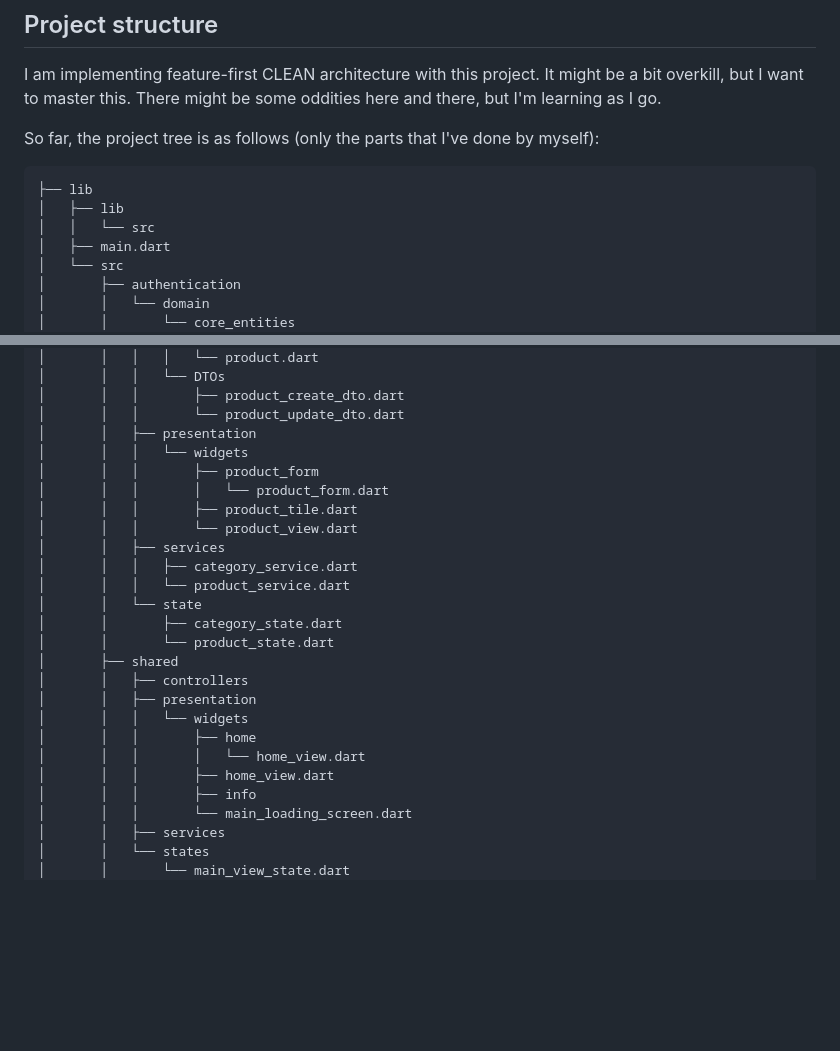
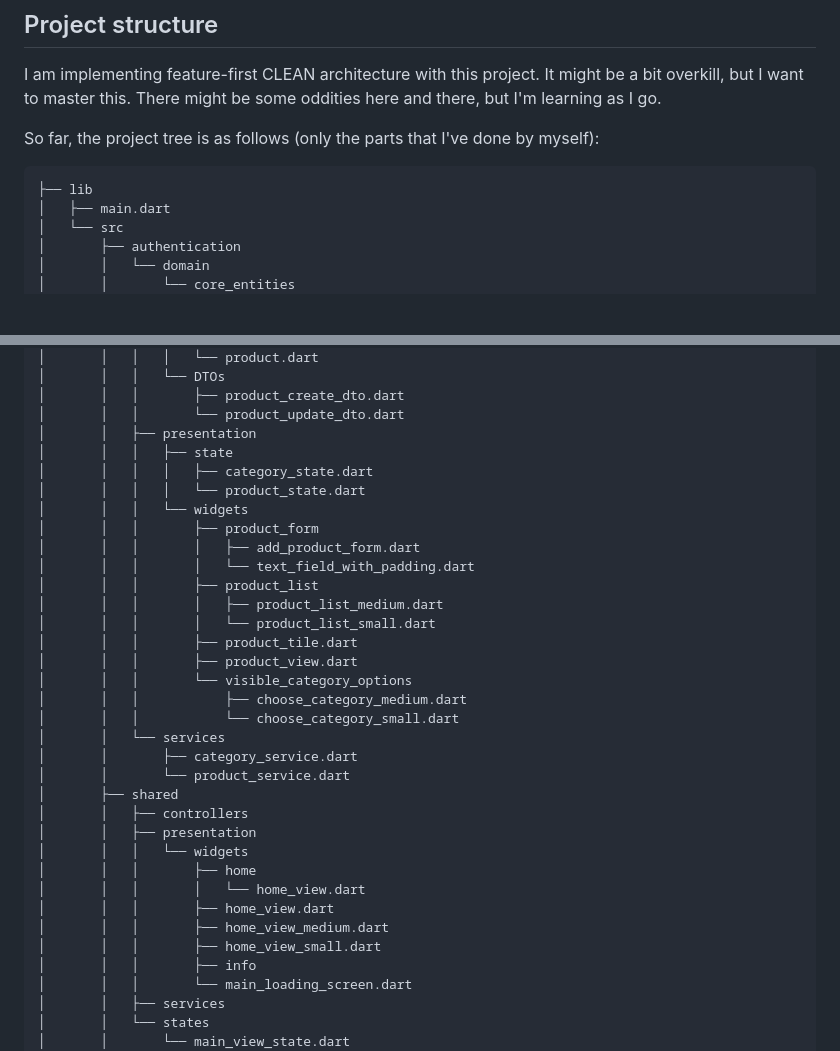
Before and after one commit to simojjuho/flutter_state_management_training, a Markdown page: README.md, 2 parts joined by grey strips. Rendered like a GitHub page; blank space fills up the shorter version.

Commit message:
Edited the project tree due to many changes in project structure in README.md

````diff
--- a/README.md
+++ b/README.md
@@ -14,8 +14,6 @@ So far, the project tree is as follows (only  the parts that I've done by myself
 
 ```
 ├── lib
-│   ├── lib
-│   │   └── src
 │   ├── main.dart
 │   └── src
 │       ├── authentication
@@ -34,17 +32,24 @@ So far, the project tree is as follows (only  the parts that I've done by myself
 │       │   │       ├── product_create_dto.dart
 │       │   │       └── product_update_dto.dart
 │       │   ├── presentation
+│       │   │   ├── state
+│       │   │   │   ├── category_state.dart
+│       │   │   │   └── product_state.dart
 │       │   │   └── widgets
 │       │   │       ├── product_form
-│       │   │       │   └── product_form.dart
+│       │   │       │   ├── add_product_form.dart
+│       │   │       │   └── text_field_with_padding.dart
+│       │   │       ├── product_list
+│       │   │       │   ├── product_list_medium.dart
+│       │   │       │   └── product_list_small.dart
 │       │   │       ├── product_tile.dart
-│       │   │       └── product_view.dart
-│       │   ├── services
-│       │   │   ├── category_service.dart
-│       │   │   └── product_service.dart
-│       │   └── state
-│       │       ├── category_state.dart
-│       │       └── product_state.dart
+│       │   │       ├── product_view.dart
+│       │   │       └── visible_category_options
+│       │   │           ├── choose_category_medium.dart
+│       │   │           └── choose_category_small.dart
+│       │   └── services
+│       │       ├── category_service.dart
+│       │       └── product_service.dart
 │       ├── shared
 │       │   ├── controllers
 │       │   ├── presentation
@@ -52,6 +57,8 @@ So far, the project tree is as follows (only  the parts that I've done by myself
 │       │   │       ├── home
 │       │   │       │   └── home_view.dart
 │       │   │       ├── home_view.dart
+│       │   │       ├── home_view_medium.dart
+│       │   │       ├── home_view_small.dart
 │       │   │       ├── info
 │       │   │       └── main_loading_screen.dart
 │       │   ├── services
````
